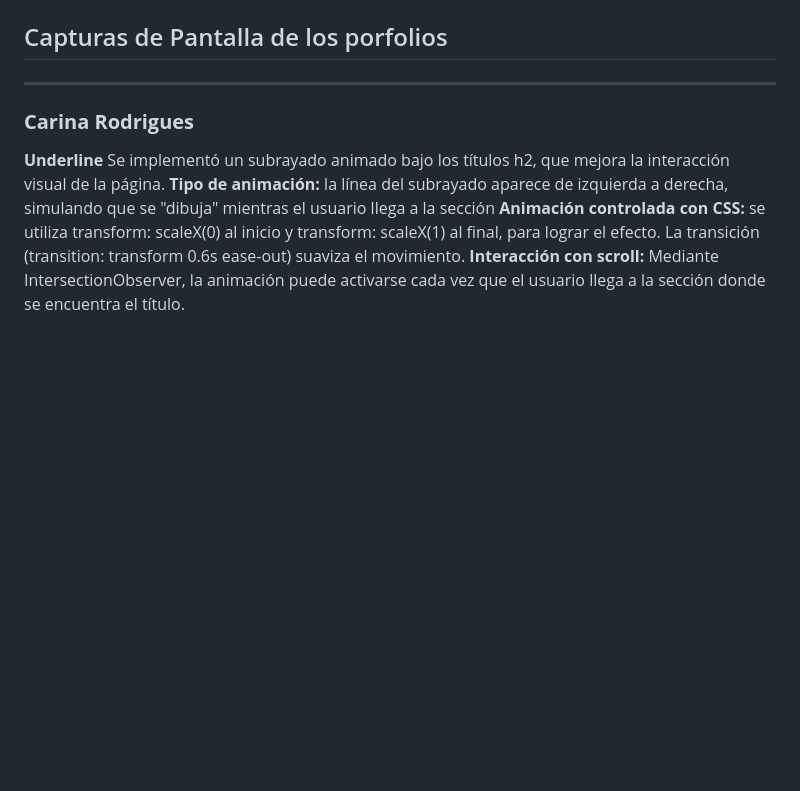
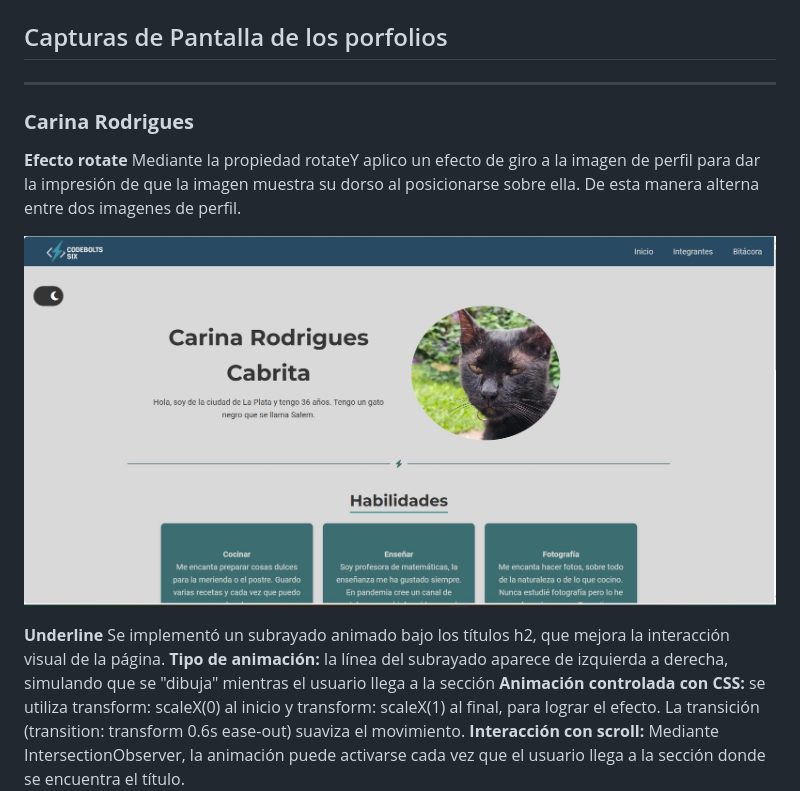
Before and after one commit to CariRodrigues/Frontend2025, a Markdown page: README.md, the part around one of its changes. GitHub-like rendering; blank space fills up the shorter version.

```diff
--- a/README.md
+++ b/README.md
@@ -106,6 +106,12 @@ Cada integrante tiene un porfolio con:
 ---
 
 ### **Carina Rodrigues**
+
+**Efecto rotate**
+Mediante la propiedad rotateY aplico un efecto de giro a la imagen de perfil para dar la impresión de que la imagen muestra su dorso al posicionarse sobre ella. De esta manera alterna entre dos imagenes de perfil.
+
+![Fotoperfil reversa Carina Rodrigues](assets/capturas-carina/fotoperfil-reverse.jpg)
+
 **Underline**
 Se implementó un subrayado animado bajo los títulos h2, que mejora la interacción visual de la página.
 **Tipo de animación:** la línea del subrayado aparece de izquierda a derecha, simulando que se "dibuja" mientras el usuario llega a la sección
```
Also changed, not shown: other parts of README.md (+1 -0 lines).
